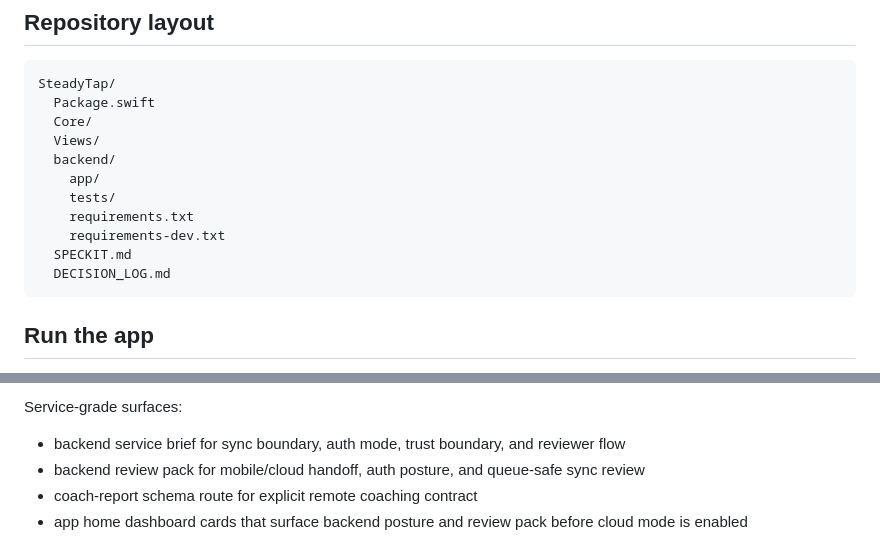
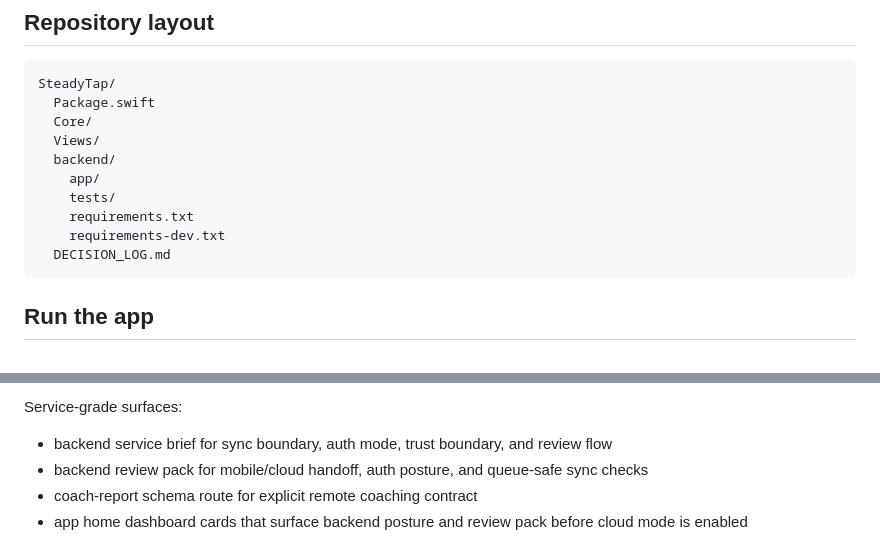
Before and after one commit to KIM3310/SteadyTap, a Markdown page: README.md, 2 parts joined by grey strips. Drawn GitHub-style.

````diff
--- a/README.md
+++ b/README.md
@@ -45,7 +45,6 @@ SteadyTap/
     tests/
     requirements.txt
     requirements-dev.txt
-  SPECKIT.md
   DECISION_LOG.md
 ```
 
@@ -80,8 +79,8 @@ Backend API surface:
 
 Service-grade surfaces:
 
-- backend service brief for sync boundary, auth mode, trust boundary, and reviewer flow
-- backend review pack for mobile/cloud handoff, auth posture, and queue-safe sync review
+- backend service brief for sync boundary, auth mode, trust boundary, and review flow
+- backend review pack for mobile/cloud handoff, auth posture, and queue-safe sync checks
 - coach-report schema route for explicit remote coaching contract
 - app home dashboard cards that surface backend posture and review pack before cloud mode is enabled
 
````
Also changed, not shown: SPECKIT.md (deleted, +0 -141 lines).
